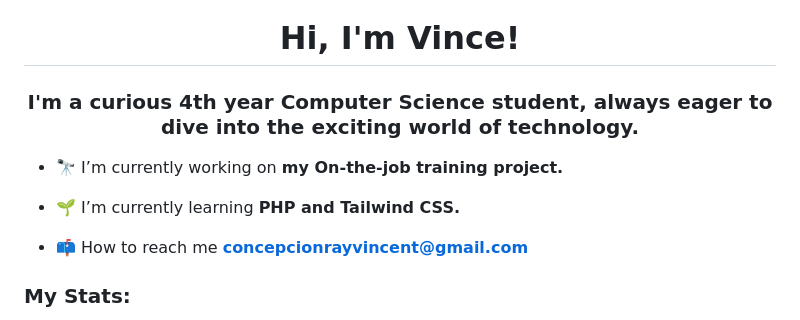
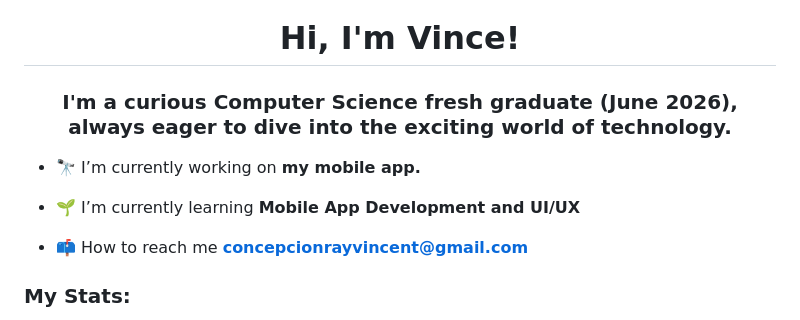
Before and after one commit to OwPor/OwPor, a Markdown page: README.md, the part around the change. Rendered like a GitHub page.

Commit message:
Update personal information in README.md

```diff
--- a/README.md
+++ b/README.md
@@ -1,9 +1,9 @@
 <h1 align="center">Hi, I'm Vince!</h1>
-<h3 align="center">I'm a curious 4th year Computer Science student, always eager to dive into the exciting world of technology.</h3>
+<h3 align="center">I'm a curious Computer Science fresh graduate (June 2026), always eager to dive into the exciting world of technology.</h3>
 
-- 🔭 I’m currently working on **my On-the-job training project.**
+- 🔭 I’m currently working on **my mobile app.**
 
-- 🌱 I’m currently learning **PHP and Tailwind CSS.**
+- 🌱 I’m currently learning **Mobile App Development and UI/UX**
 
 - 📫 How to reach me **concepcionrayvincent@gmail.com**
 
```
